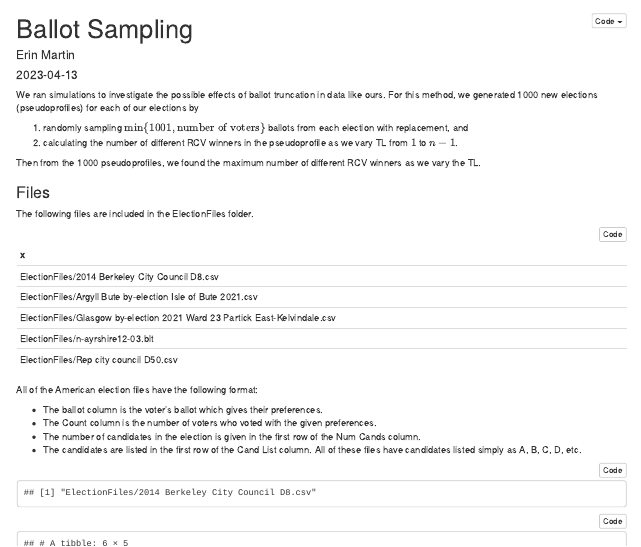
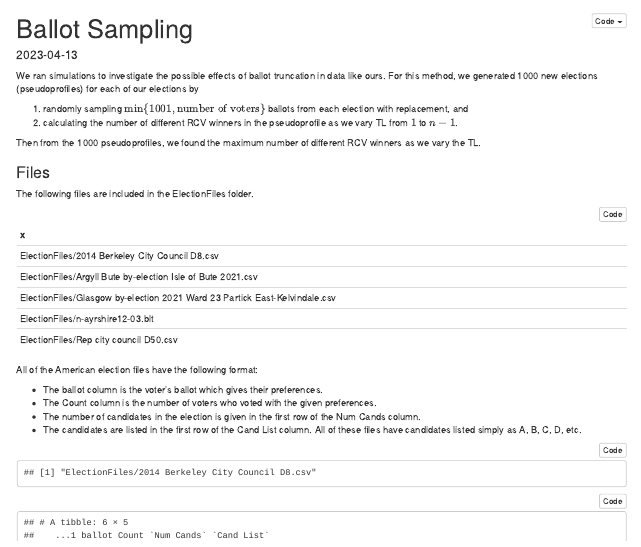
Before and after one commit to martinerin/TruncatedVoting, an R Markdown document (BallotSampling.Rmd): the page in a window 1100 px wide, from its top. The pictures show the output file BallotSampling.html that the author committed with the source, opened offline.

Commit message:
updated files

```diff
--- a/BallotSampling.Rmd
+++ b/BallotSampling.Rmd
@@ -1,6 +1,5 @@
 ---
 title: "Ballot Sampling"
-author: "Erin Martin"
 date: '2023-04-13'
 output:
   html_document:
```
Also changed, not shown: BallotSampling.html, BallotSampling.md.
